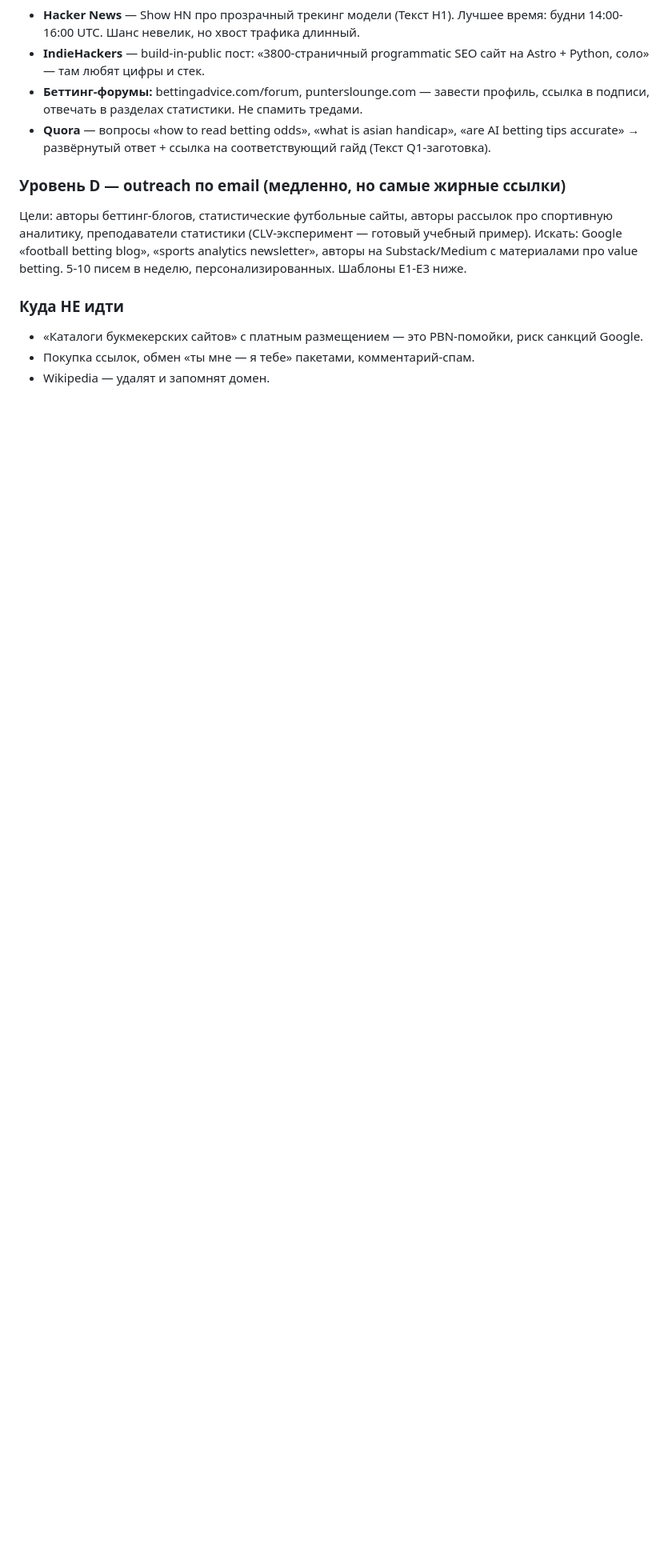
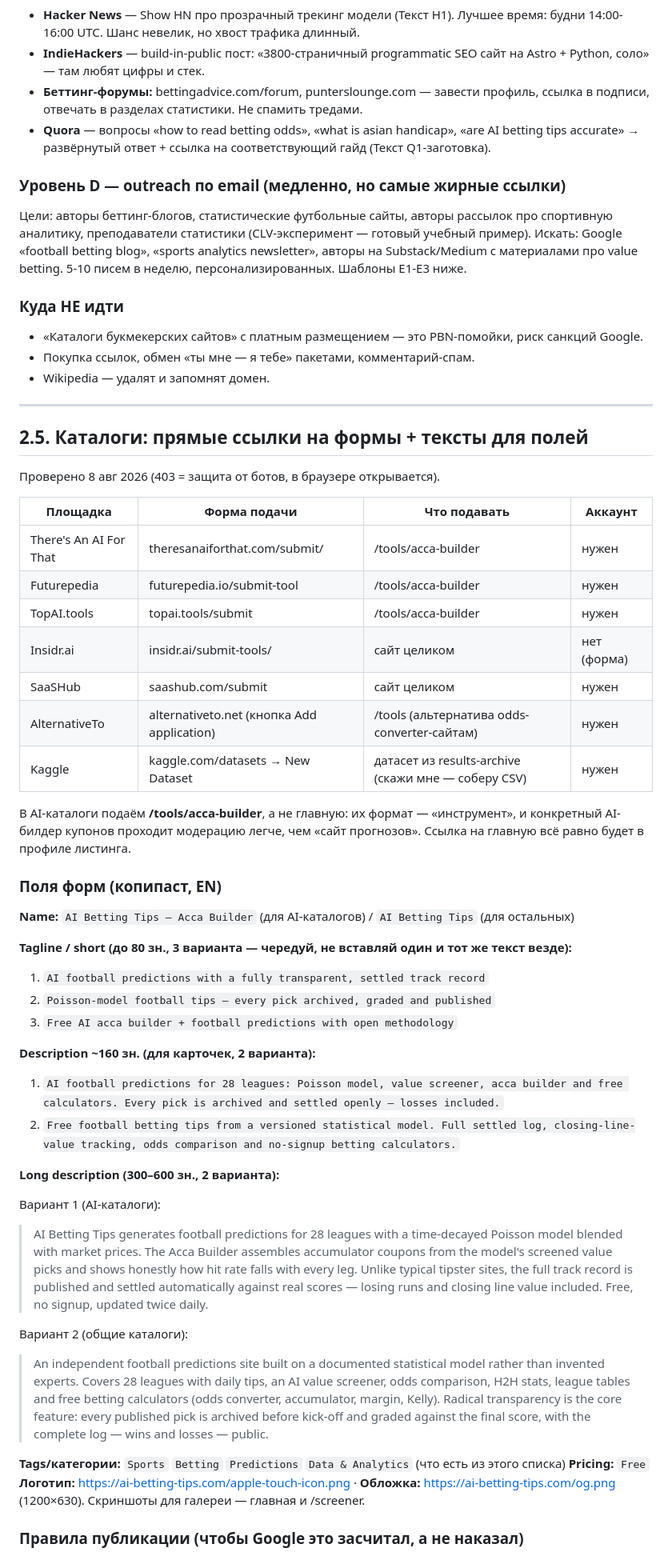
Before and after one commit to Scalper666/ai-betting-tips, a Markdown page: outreach/backlink-kit.md, the part around one of its changes. Shown at 80% size. Drawn GitHub-style; blank space fills up the shorter version.

Commit message:
docs: directory submit links + ready-to-paste listing copy in backlink kit

```diff
--- a/outreach/backlink-kit.md
+++ b/outreach/backlink-kit.md
@@ -64,3 +64,49 @@
 - «Каталоги букмекерских сайтов» с платным размещением — это PBN-помойки, риск санкций Google.
 - Покупка ссылок, обмен «ты мне — я тебе» пакетами, комментарий-спам.
 - Wikipedia — удалят и запомнят домен.
+
+---
+
+## 2.5. Каталоги: прямые ссылки на формы + тексты для полей
+
+Проверено 8 авг 2026 (403 = защита от ботов, в браузере открывается).
+
+| Площадка | Форма подачи | Что подавать | Аккаунт |
+|---|---|---|---|
+| There's An AI For That | theresanaiforthat.com/submit/ | /tools/acca-builder | нужен |
+| Futurepedia | futurepedia.io/submit-tool | /tools/acca-builder | нужен |
+| TopAI.tools | topai.tools/submit | /tools/acca-builder | нужен |
+| Insidr.ai | insidr.ai/submit-tools/ | сайт целиком | нет (форма) |
+| SaaSHub | saashub.com/submit | сайт целиком | нужен |
+| AlternativeTo | alternativeto.net (кнопка Add application) | /tools (альтернатива odds-converter-сайтам) | нужен |
+| Kaggle | kaggle.com/datasets → New Dataset | датасет из results-archive (скажи мне — соберу CSV) | нужен |
+
+В AI-каталоги подаём **/tools/acca-builder**, а не главную: их формат — «инструмент», и конкретный AI-билдер купонов проходит модерацию легче, чем «сайт прогнозов». Ссылка на главную всё равно будет в профиле листинга.
+
+### Поля форм (копипаст, EN)
+
+**Name:** `AI Betting Tips — Acca Builder` (для AI-каталогов) / `AI Betting Tips` (для остальных)
+
+**Tagline / short (до 80 зн., 3 варианта — чередуй, не вставляй один и тот же текст везде):**
+1. `AI football predictions with a fully transparent, settled track record`
+2. `Poisson-model football tips — every pick archived, graded and published`
+3. `Free AI acca builder + football predictions with open methodology`
+
+**Description ~160 зн. (для карточек, 2 варианта):**
+1. `AI football predictions for 28 leagues: Poisson model, value screener, acca builder and free calculators. Every pick is archived and settled openly — losses included.`
+2. `Free football betting tips from a versioned statistical model. Full settled log, closing-line-value tracking, odds comparison and no-signup betting calculators.`
+
+**Long description (300–600 зн., 2 варианта):**
+
+Вариант 1 (AI-каталоги):
+> AI Betting Tips generates football predictions for 28 leagues with a time-decayed Poisson model blended with market prices. The Acca Builder assembles accumulator coupons from the model's screened value picks and shows honestly how hit rate falls with every leg. Unlike typical tipster sites, the full track record is published and settled automatically against real scores — losing runs and closing line value included. Free, no signup, updated twice daily.
+
+Вариант 2 (общие каталоги):
+> An independent football predictions site built on a documented statistical model rather than invented experts. Covers 28 leagues with daily tips, an AI value screener, odds comparison, H2H stats, league tables and free betting calculators (odds converter, accumulator, margin, Kelly). Radical transparency is the core feature: every published pick is archived before kick-off and graded against the final score, with the complete log — wins and losses — public.
+
+**Tags/категории:** `Sports` `Betting` `Predictions` `Data & Analytics` (что есть из этого списка)
+**Pricing:** `Free`
+**Логотип:** https://ai-betting-tips.com/apple-touch-icon.png · **Обложка:** https://ai-betting-tips.com/og.png (1200×630). Скриншоты для галереи — главная и /screener.
+
+### Правила публикации (чтобы Google это засчитал, а не наказал)
+
```
Also changed, not shown: other parts of outreach/backlink-kit.md (+7 -0 lines).
